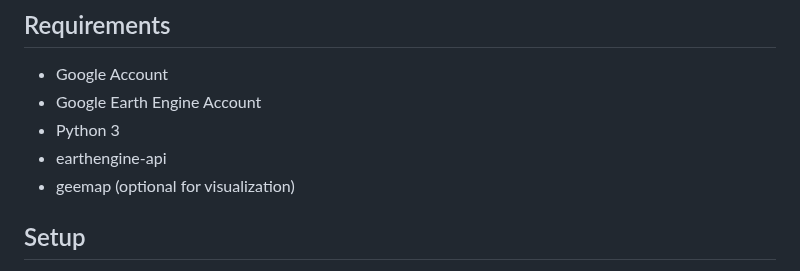
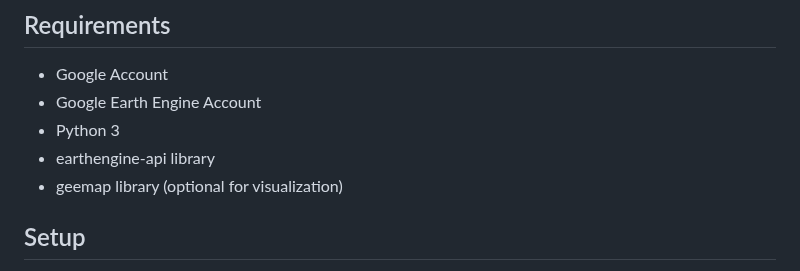
Before and after one commit to ARS-SWRC/GEE-KGCC, a Markdown page: README.md, the part around the change. GitHub-like rendering.

```diff
--- a/README.md
+++ b/README.md
@@ -13,8 +13,8 @@ A Python-based package creates KGCC maps from monthly climate images prepared by
 - Google Account
 - Google Earth Engine Account
 - Python 3
-- earthengine-api
-- geemap (optional for visualization)
+- earthengine-api library
+- geemap library (optional for visualization)
 
 ## Setup
 In a default Google Colab environment, setup requirements are already met for installing geekgcc. The earthengine-api (ee) depency is automatically installed with geekgcc and in Colab. When using Colab, prepend an exclamation mark (!) to the beginning of the following two code lines.
```
